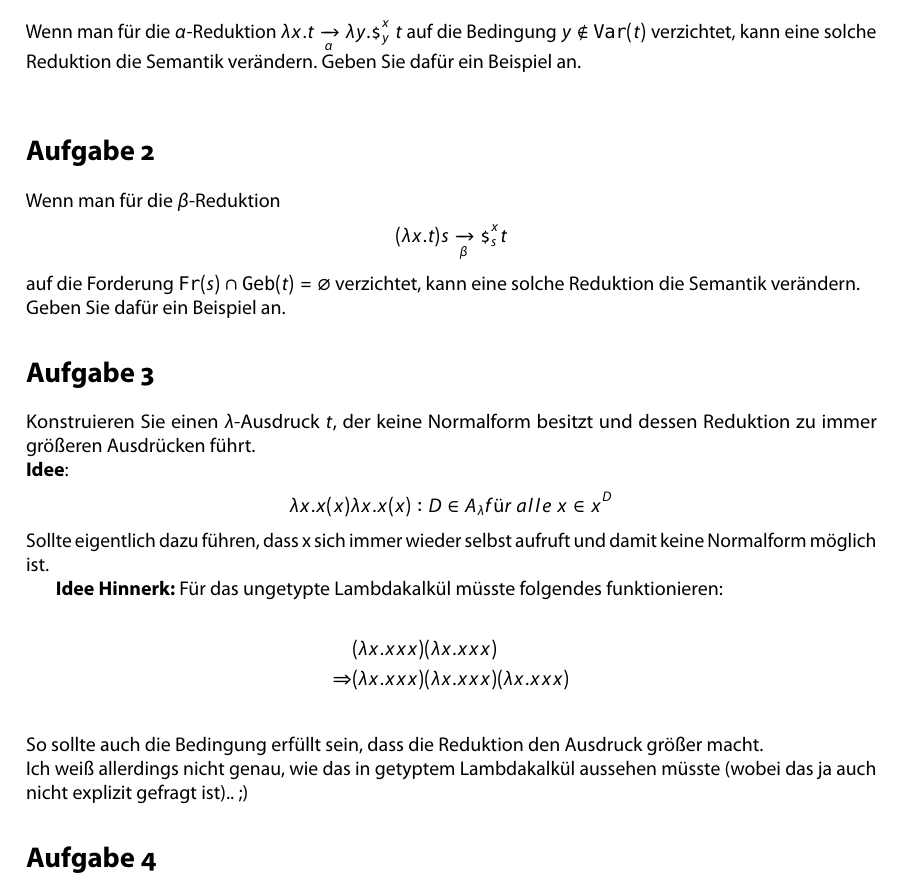
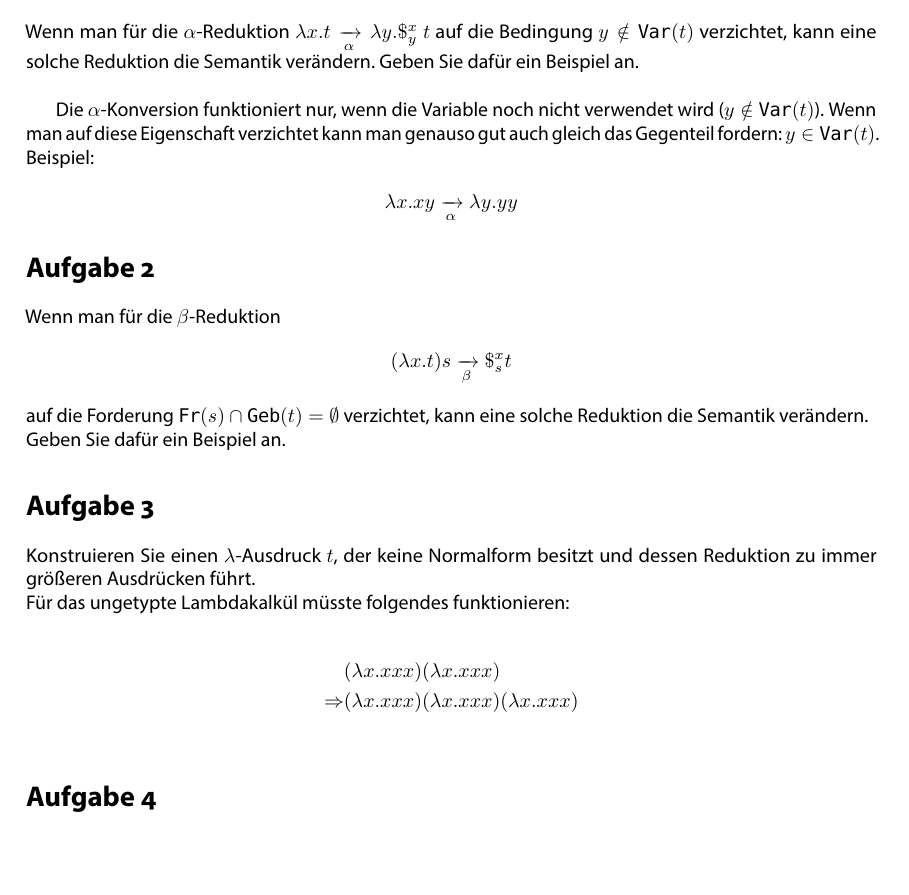
Before and after one commit to TobiHoeppner/SemantikVonProgrammiersprachen, a LaTeX problem sheet (uebung/u9/u9.tex): part of the page, cut so that both start at the same text. The pictures show the PDF file uebung/u9/u9.pdf that the author committed with the source.

Commit message:
[mod] A1 vorschlag

```diff
--- a/uebung/u9/u9.tex
+++ b/uebung/u9/u9.tex
@@ -105,6 +105,11 @@
 \section*{Aufgabe 1}
 Wenn man für die $\alpha$-Reduktion $\lambda x.t \xrightarrow[\alpha]{} \lambda y.\$_y^x\ t$ auf die Bedingung $y \notin \text{\lstinline!Var!}(t)$ verzichtet, kann eine solche Reduktion die Semantik verändern. Geben Sie dafür ein Beispiel an.\\
 
+Die $\alpha$-Konversion funktioniert nur, wenn die Variable noch nicht verwendet wird ($y \notin \text{\lstinline!Var!}(t)$). Wenn man auf diese Eigenschaft verzichtet kann man genauso gut auch gleich das Gegenteil fordern: $y \in \text{\lstinline!Var!}(t)$. Beispiel:
+\begin{align*}
+\lambda x.xy \xrightarrow[\alpha]{}\lambda y.yy
+\end{align*}
+
 \section*{Aufgabe 2}
 Wenn man für die $\beta$-Reduktion
 \begin{align*}
@@ -115,20 +120,20 @@ Geben Sie dafür ein Beispiel an.
 
 \section*{Aufgabe 3}
 Konstruieren Sie einen $\lambda$-Ausdruck $t$, der keine Normalform besitzt und dessen Reduktion zu immer größeren Ausdrücken führt.\\
-\textbf{Idee}:
-\begin{align*}
-\lambda x. x (x) \lambda x. x (x) : D \in A_\lambda für\ alle\ x \in x^D
-\end{align*}
-Sollte eigentlich dazu führen, dass x sich immer wieder selbst aufruft und damit keine Normalform möglich ist.
-
-\textbf{Idee Hinnerk:}
+%\textbf{Idee}:
+%\begin{align*}
+%\lambda x. x (x) \lambda x. x (x) : D \in A_\lambda für\ alle\ x \in \mathcal{X}^D
+%\end{align*}
+%Sollte eigentlich dazu führen, dass x sich immer wieder selbst aufruft und damit keine Normalform möglich ist.
+%
+%\textbf{Idee Hinnerk:}
 Für das ungetypte Lambdakalkül müsste folgendes funktionieren:\\
 \begin{align*}
 	&    (\lambda x.xxx)(\lambda x.xxx)\\
 	\Rightarrow&(\lambda x.xxx)(\lambda x.xxx)(\lambda x.xxx)\\
 \end{align*}
-So sollte auch die Bedingung erfüllt sein, dass die Reduktion den Ausdruck größer macht.\\
-Ich weiß allerdings nicht genau, wie das in getyptem Lambdakalkül aussehen müsste (wobei das ja auch nicht explizit gefragt ist).. ;)
+%So sollte auch die Bedingung erfüllt sein, dass die Reduktion den Ausdruck größer macht.\\
+%Ich weiß allerdings nicht genau, wie das in getyptem Lambdakalkül aussehen müsste (wobei das ja auch nicht explizit gefragt ist).. ;)
 \section*{Aufgabe 4}
 Schreiben Sie je einen getypten $\lambda$-Ausdruck für folgende Aufgaben:
 \begin{compactenum}
```
Also changed, not shown: uebung/u9/u9.pdf, uebung/u9/u9.tex (2 more changed lines).
